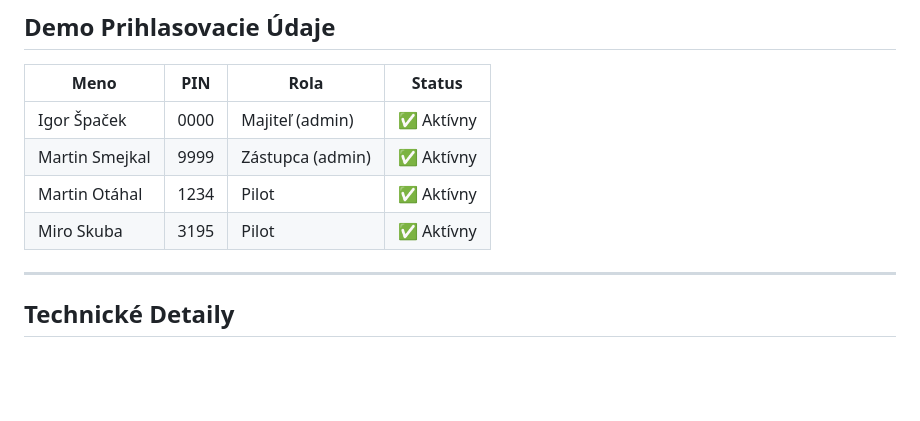
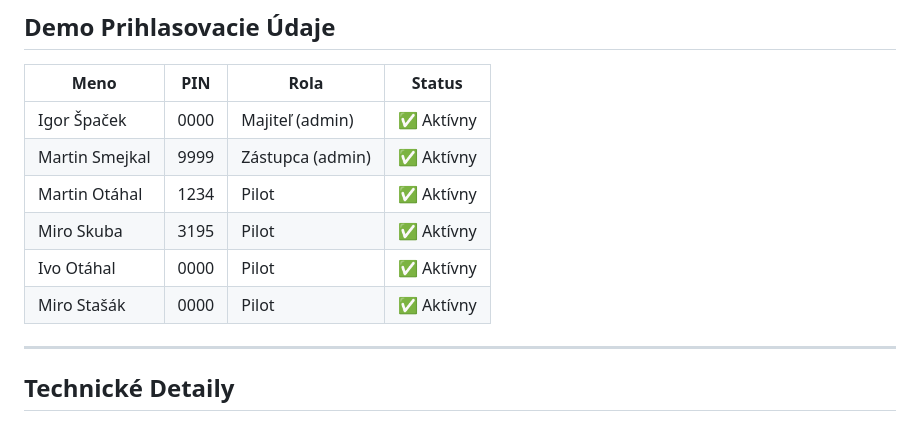
Before and after one commit to mx0047/Aircract-booking, a Markdown page: walkthrough.md, the part around the change. Drawn GitHub-style; blank space fills up the shorter version.

Commit message:
Upload to root: walkthrough.md

```diff
--- a/walkthrough.md
+++ b/walkthrough.md
@@ -73,6 +73,8 @@ Aplikácia je plne pripravená na nasadenie na jedno kliknutie:
 | Martin Smejkal | 9999 | Zástupca (admin) | ✅ Aktívny |
 | Martin Otáhal | 1234 | Pilot | ✅ Aktívny |
 | Miro Skuba | 3195 | Pilot | ✅ Aktívny |
+| Ivo Otáhal | 0000 | Pilot | ✅ Aktívny |
+| Miro Stašák | 0000 | Pilot | ✅ Aktívny |
 
 ---
 
```
